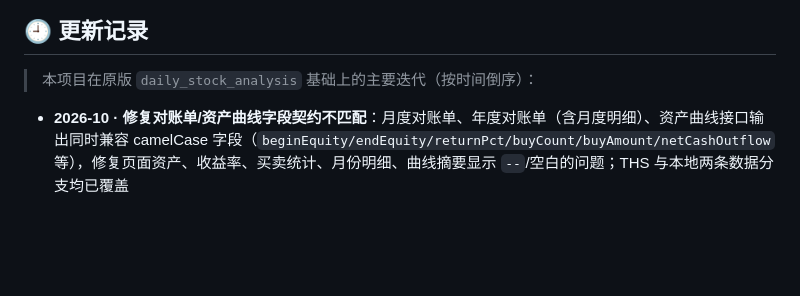
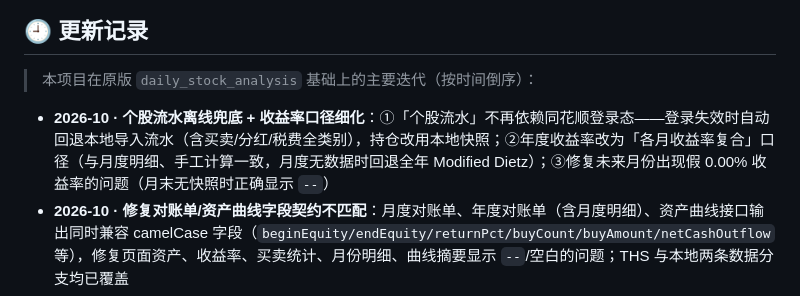
Before and after one commit to Ginytem/a-stock-studio, a Markdown page: README.md, the part around the change. GitHub-like rendering; blank space fills up the shorter version.

Commit message:
docs: 更新记录补充个股流水离线兜底与收益率口径条目

```diff
--- a/README.md
+++ b/README.md
@@ -60,6 +60,7 @@
 
 > 本项目在原版 `daily_stock_analysis` 基础上的主要迭代（按时间倒序）：
 
+- **2026-10 · 个股流水离线兜底 + 收益率口径细化**：①「个股流水」不再依赖同花顺登录态——登录失效时自动回退本地导入流水（含买卖/分红/税费全类别），持仓改用本地快照；②年度收益率改为「各月收益率复合」口径（与月度明细、手工计算一致，月度无数据时回退全年 Modified Dietz）；③修复未来月份出现假 0.00% 收益率的问题（月末无快照时正确显示 `--`）
 - **2026-10 · 修复对账单/资产曲线字段契约不匹配**：月度对账单、年度对账单（含月度明细）、资产曲线接口输出同时兼容 camelCase 字段（`beginEquity/endEquity/returnPct/buyCount/buyAmount/netCashOutflow` 等），修复页面资产、收益率、买卖统计、月份明细、曲线摘要显示 `--`/空白的问题；THS 与本地两条数据分支均已覆盖
 - **2026-10 · 对账单收益率改为剔除出入金口径**：月度/年度收益率由「总资产环比」改为 **Modified Dietz 口径（剔除期间出入金）**——期间自己转入/转出的资金不再被算作盈亏，真实反映账户投资回报；出入金数据取自导出文件的银证转账流水（银行转证券/银行转存=入金，证券转银行/银行转取=出金），自动导入或手动导出导入后自动生效；无出入金流水时自动退化为原总资产口径；对账单页新增口径标注
 - **2026-10 · 盘后市值改用腾讯收盘价口径**：持仓市值（盘后快照/对账/持仓页）由「同花顺账本接口价」改为「腾讯实时行情价」（盘后即当日收盘价），与同花顺网页实时市值完全一致，消除账本接口价与行情收盘价不一致造成的市值差额；账本接口价仅在腾讯行情缺失时兜底；对账接口「网页持仓市值」同步改用腾讯价×账本数量重算，同一口径下市值差额归零
```
